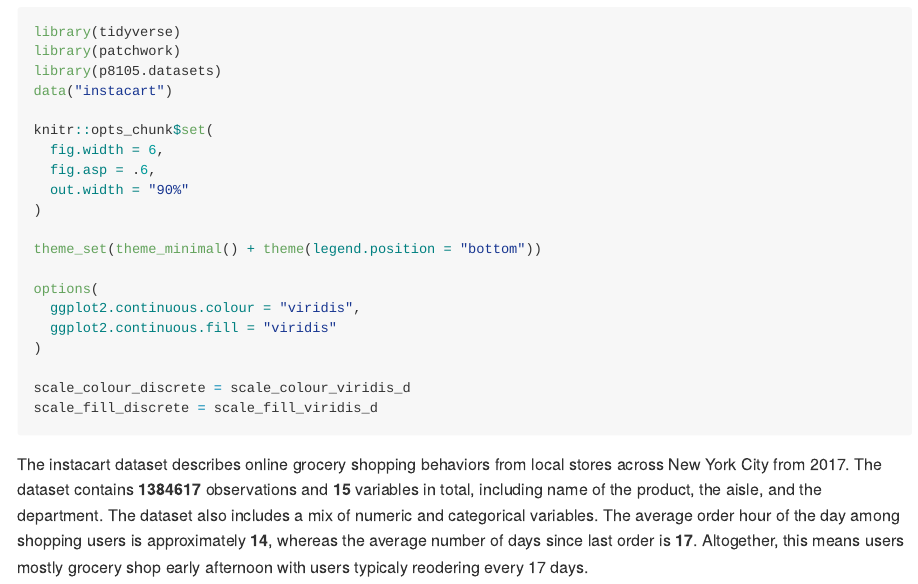
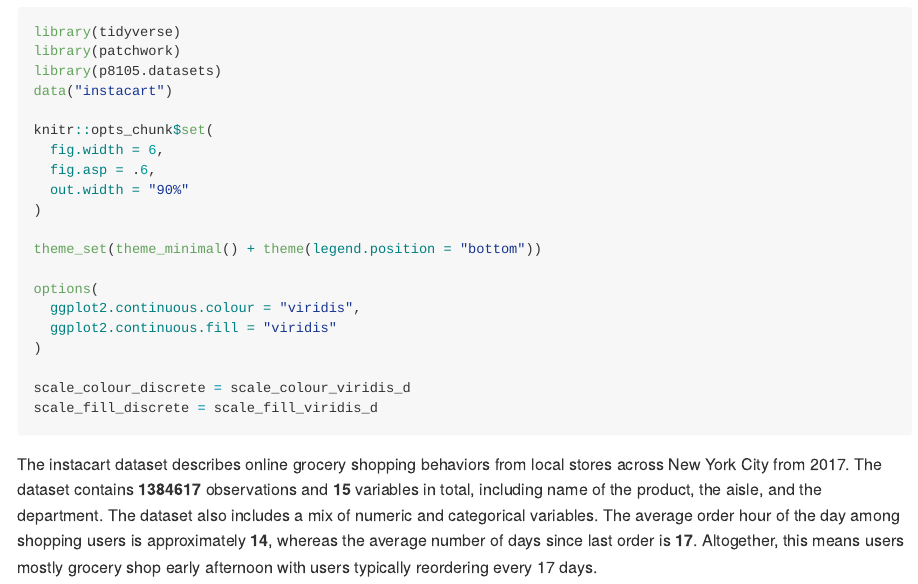
Before and after one commit to sergozoria/p8105_hw3_smo2147, an R Markdown document (p8105_hw2_smo2147.Rmd): the page in a window 1100 px wide, from 230 px down. The pictures show the output file p8105_hw2_smo2147.md that the author committed with the source, drawn offline in the style of GitHub.

Commit message:
Fixing mispellings in instacart dataset description

````diff
--- a/p8105_hw2_smo2147.Rmd
+++ b/p8105_hw2_smo2147.Rmd
@@ -30,4 +30,4 @@ scale_colour_discrete = scale_colour_viridis_d
 scale_fill_discrete = scale_fill_viridis_d
 ```
 
-The instacart dataset describes online grocery shopping behaviors from local stores across New York City from 2017. The dataset contains **`r nrow(instacart)`** observations and **`r ncol(instacart)`** variables in total, including name of the product, the aisle, and the department. The dataset also includes a mix of numeric and categorical variables. The average order hour of the day among shopping users is approximately **`r instacart |> pull(order_hour_of_day) |> mean(na.rm = TRUE) |> round()`**, whereas the average number of days since last order is **`r instacart |> pull(days_since_prior_order) |> mean(na.rm = TRUE) |> round()`**. Altogether, this means users mostly grocery shop early afternoon with users typicaly reodering every 17 days.
+The instacart dataset describes online grocery shopping behaviors from local stores across New York City from 2017. The dataset contains **`r nrow(instacart)`** observations and **`r ncol(instacart)`** variables in total, including name of the product, the aisle, and the department. The dataset also includes a mix of numeric and categorical variables. The average order hour of the day among shopping users is approximately **`r instacart |> pull(order_hour_of_day) |> mean(na.rm = TRUE) |> round()`**, whereas the average number of days since last order is **`r instacart |> pull(days_since_prior_order) |> mean(na.rm = TRUE) |> round()`**. Altogether, this means users mostly grocery shop early afternoon with users typically reordering every 17 days.
````
Also changed, not shown: p8105_hw2_smo2147.md.
